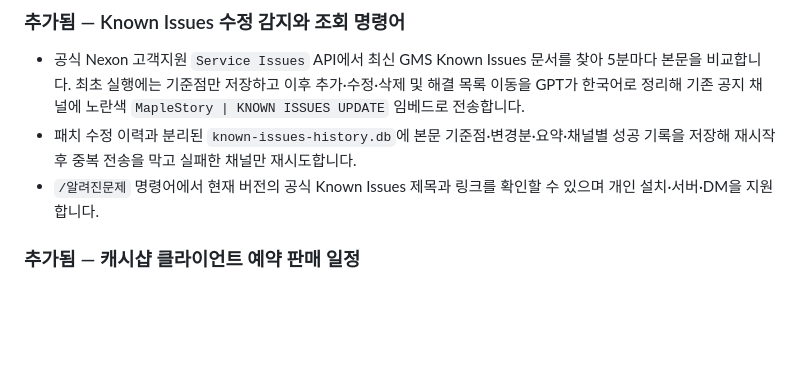
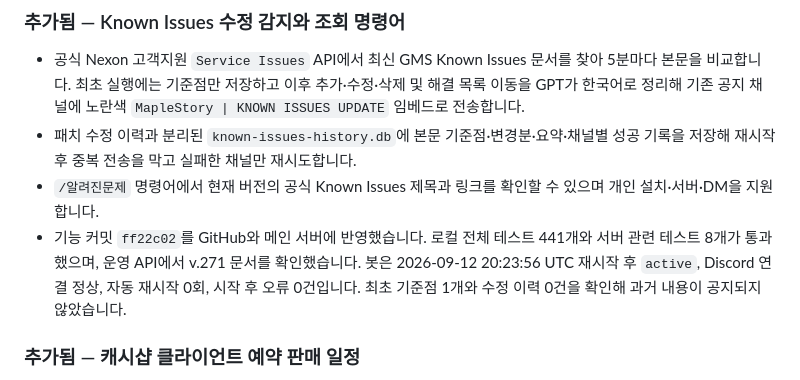
Before and after one commit to birthday406/maplestory-discord-bot, a Markdown page: CHANGELOG.md, the part around the change. GitHub-like rendering; blank space fills up the shorter version.

Commit message:
Known Issues 운영 배포 기록

```diff
--- a/CHANGELOG.md
+++ b/CHANGELOG.md
@@ -6,6 +6,7 @@
 - 공식 Nexon 고객지원 `Service Issues` API에서 최신 GMS Known Issues 문서를 찾아 5분마다 본문을 비교합니다. 최초 실행에는 기준점만 저장하고 이후 추가·수정·삭제 및 해결 목록 이동을 GPT가 한국어로 정리해 기존 공지 채널에 노란색 `MapleStory | KNOWN ISSUES UPDATE` 임베드로 전송합니다.
 - 패치 수정 이력과 분리된 `known-issues-history.db`에 본문 기준점·변경분·요약·채널별 성공 기록을 저장해 재시작 후 중복 전송을 막고 실패한 채널만 재시도합니다.
 - `/알려진문제` 명령어에서 현재 버전의 공식 Known Issues 제목과 링크를 확인할 수 있으며 개인 설치·서버·DM을 지원합니다.
+- 기능 커밋 `ff22c02`를 GitHub와 메인 서버에 반영했습니다. 로컬 전체 테스트 441개와 서버 관련 테스트 8개가 통과했으며, 운영 API에서 v.271 문서를 확인했습니다. 봇은 2026-09-12 20:23:56 UTC 재시작 후 `active`, Discord 연결 정상, 자동 재시작 0회, 시작 후 오류 0건입니다. 최초 기준점 1개와 수정 이력 0건을 확인해 과거 내용이 공지되지 않았습니다.
 
 ### 추가됨 — 캐시샵 클라이언트 예약 판매 일정
 - `/캐샵일정`에서 v.271 클라이언트 `Etc/Commodity.img`에 저장된 예약 판매 기간을 진행 중·예정으로 나눠 Discord 현지 시각으로 표시합니다. 판매 상품 목록은 표시하지 않고, 끝난 기간은 자동으로 제외하며 공식 판매 확정 전 정보라는 안내를 함께 표시합니다.
```
